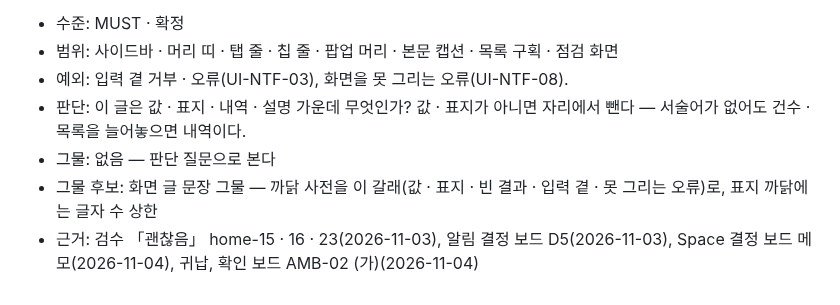
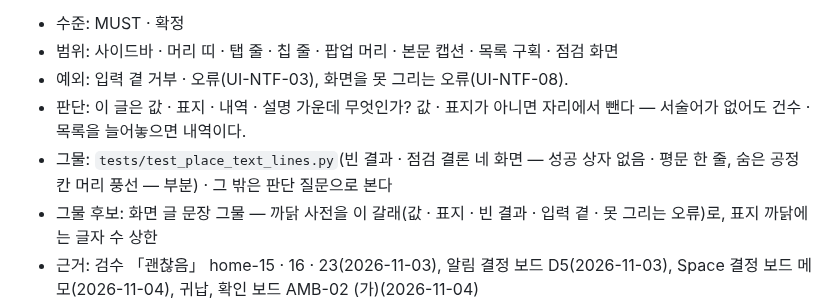
Before and after one commit to ddigle/streamlit_Capa_Simulation, a Markdown page: docs/design_rules.md, the part around the change. Rendered like a GitHub page.

Commit message:
설계 규칙 UI-TXT-04 의 그물에 합친 갈래의 tests/test_place_text_lines.py 를 적는다
빈 결과 · 점검 결론 네 화면(성공 상자 없음 · 평문 한 줄)과 주요공정 프리셋 숨은 공정의 칸 머리 풍선을 보는
시험이 fix/rules-home-1104 로 들어와, 문서 갈래가 「없음」 으로 적었던 그물 칸을 부분 그물로 고친다.

Co-Authored-By: Claude Opus 5.5 <noreply@anthropic.com>

```diff
--- a/docs/design_rules.md
+++ b/docs/design_rules.md
@@ -149,7 +149,7 @@
 - 범위: 사이드바 · 머리 띠 · 탭 줄 · 칩 줄 · 팝업 머리 · 본문 캡션 · 목록 구획 · 점검 화면
 - 예외: 입력 곁 거부 · 오류(UI-NTF-03), 화면을 못 그리는 오류(UI-NTF-08).
 - 판단: 이 글은 값 · 표지 · 내역 · 설명 가운데 무엇인가? 값 · 표지가 아니면 자리에서 뺀다 — 서술어가 없어도 건수 · 목록을 늘어놓으면 내역이다.
-- 그물: 없음 — 판단 질문으로 본다
+- 그물: `tests/test_place_text_lines.py`(빈 결과 · 점검 결론 네 화면 — 성공 상자 없음 · 평문 한 줄, 숨은 공정 칸 머리 풍선 — 부분) · 그 밖은 판단 질문으로 본다
 - 그물 후보: 화면 글 문장 그물 — 까닭 사전을 이 갈래(값 · 표지 · 빈 결과 · 입력 곁 · 못 그리는 오류)로, 표지 까닭에는 글자 수 상한
 - 근거: 검수 「괜찮음」 home-15 · 16 · 23(2026-11-03), 알림 결정 보드 D5(2026-11-03), Space 결정 보드 메모(2026-11-04), 귀납, 확인 보드 AMB-02 (가)(2026-11-04)
 - 지금 값: 없음
```
